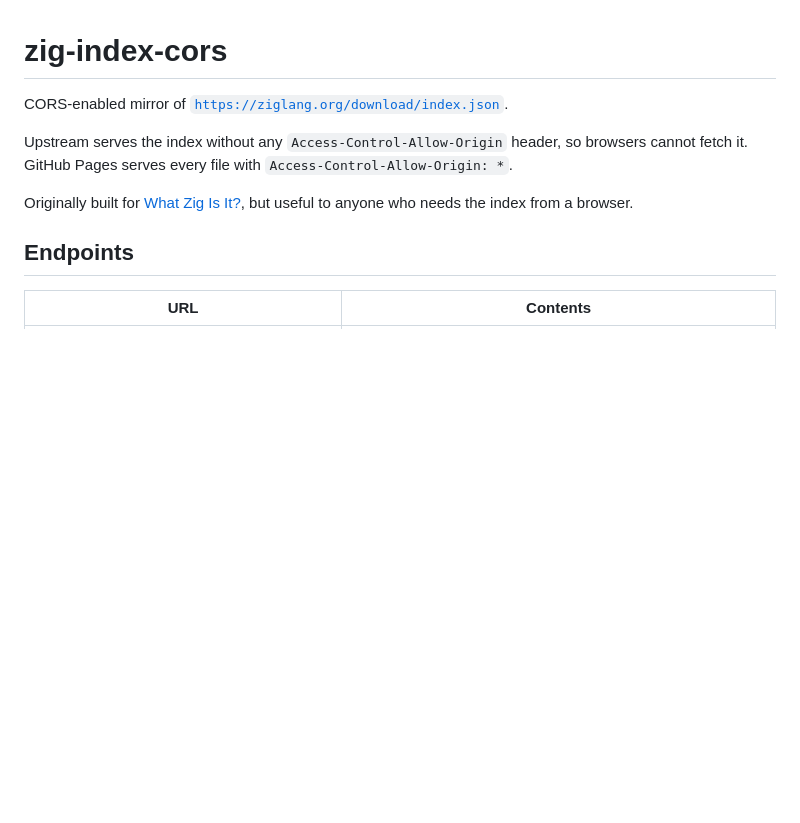
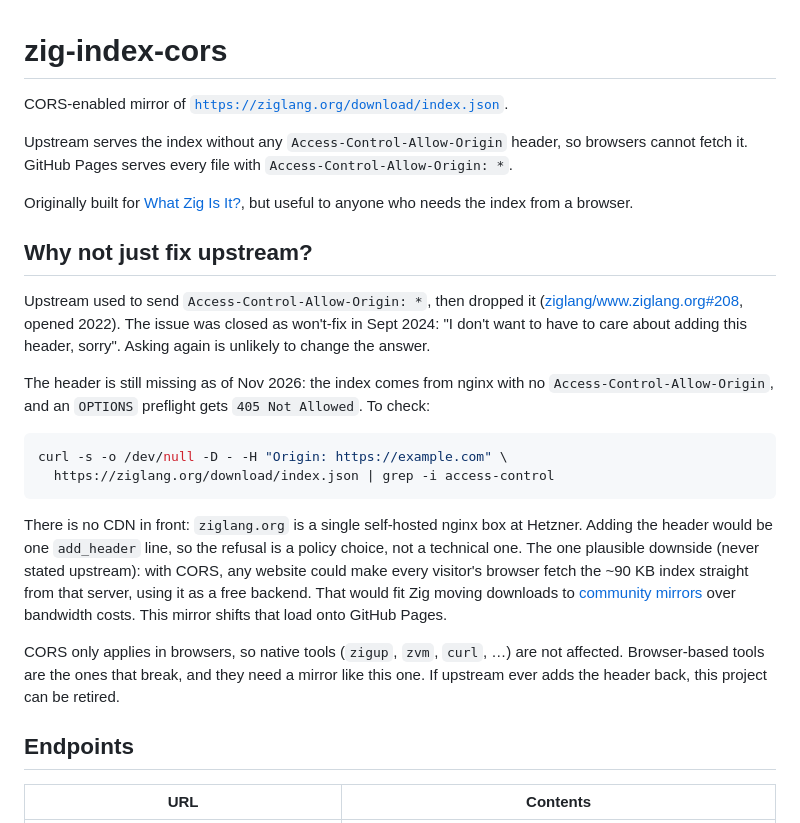
Before and after one commit to mlafeldt/zig-index-cors, a Markdown page: README.md, the part around the change. Rendered like a GitHub page; blank space fills up the shorter version.

Commit message:
Explain why the mirror exists in README
Upstream dropped the Access-Control-Allow-Origin header and closed the
request to restore it as won't-fix (ziglang/www.ziglang.org#208). Document
that, how to verify the header is still missing, and that the project can
be retired if upstream ever adds it back.

````diff
--- a/README.md
+++ b/README.md
@@ -7,6 +7,33 @@ cannot fetch it. GitHub Pages serves every file with `Access-Control-Allow-Origi
 
 Originally built for [What Zig Is It?](https://mathias.blog/tools/whatzigisit), but useful
 to anyone who needs the index from a browser.
+
+## Why not just fix upstream?
+
+Upstream used to send `Access-Control-Allow-Origin: *`, then dropped it
+([ziglang/www.ziglang.org#208](https://github.com/ziglang/www.ziglang.org/issues/208),
+opened 2022). The issue was closed as won't-fix in Sept 2024: "I don't want to have to care
+about adding this header, sorry". Asking again is unlikely to change the answer.
+
+The header is still missing as of Nov 2026: the index comes from nginx with no
+`Access-Control-Allow-Origin`, and an `OPTIONS` preflight gets `405 Not Allowed`. To check:
+
+```sh
+curl -s -o /dev/null -D - -H "Origin: https://example.com" \
+  https://ziglang.org/download/index.json | grep -i access-control
+```
+
+There is no CDN in front: `ziglang.org` is a single self-hosted nginx box at Hetzner.
+Adding the header would be one `add_header` line, so the refusal is a policy choice, not a
+technical one. The one plausible downside (never stated upstream): with CORS, any website
+could make every visitor's browser fetch the ~90 KB index straight from that server, using
+it as a free backend. That would fit Zig moving downloads to
+[community mirrors](https://ziglang.org/news/announcing-community-mirrors/) over bandwidth
+costs. This mirror shifts that load onto GitHub Pages.
+
+CORS only applies in browsers, so native tools (`zigup`, `zvm`, `curl`, …) are not
+affected. Browser-based tools are the ones that break, and they need a mirror like this
+one. If upstream ever adds the header back, this project can be retired.
 
 ## Endpoints
 
````
